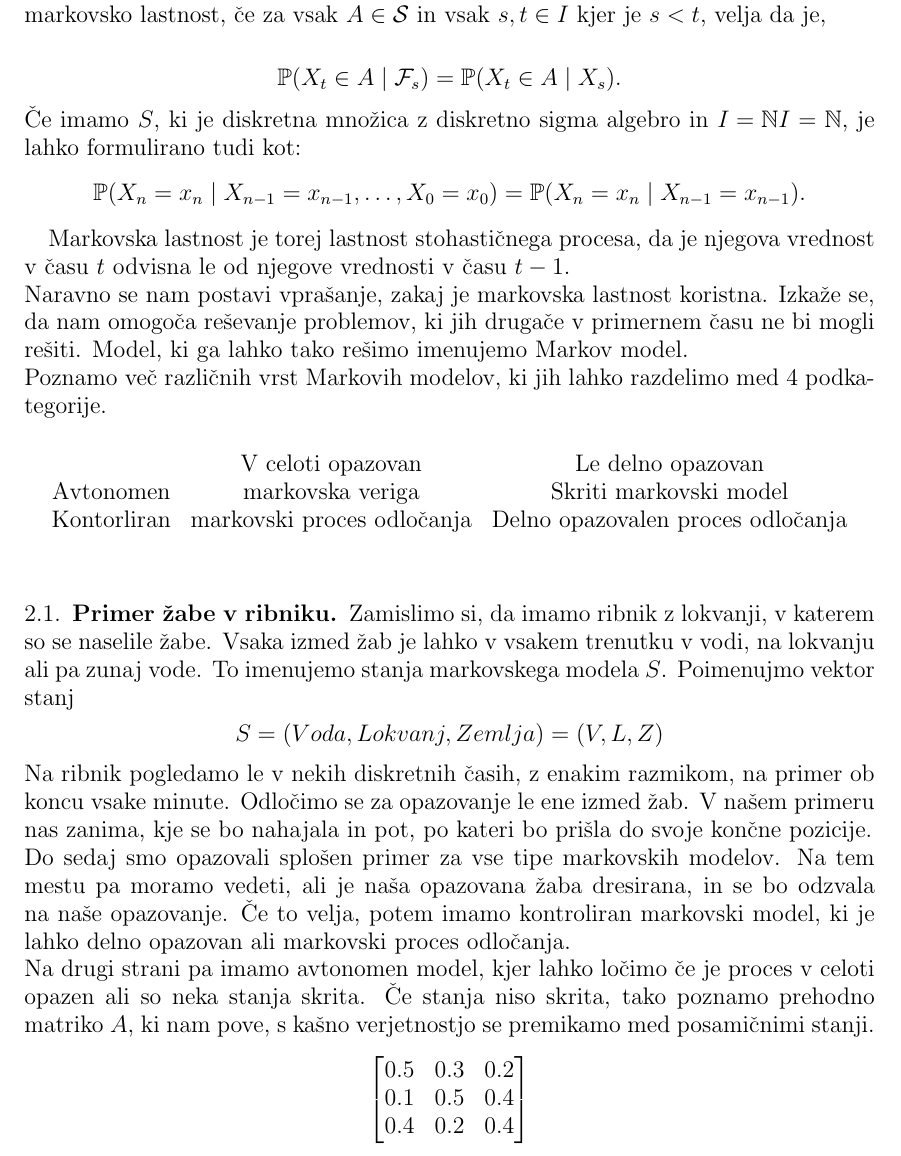
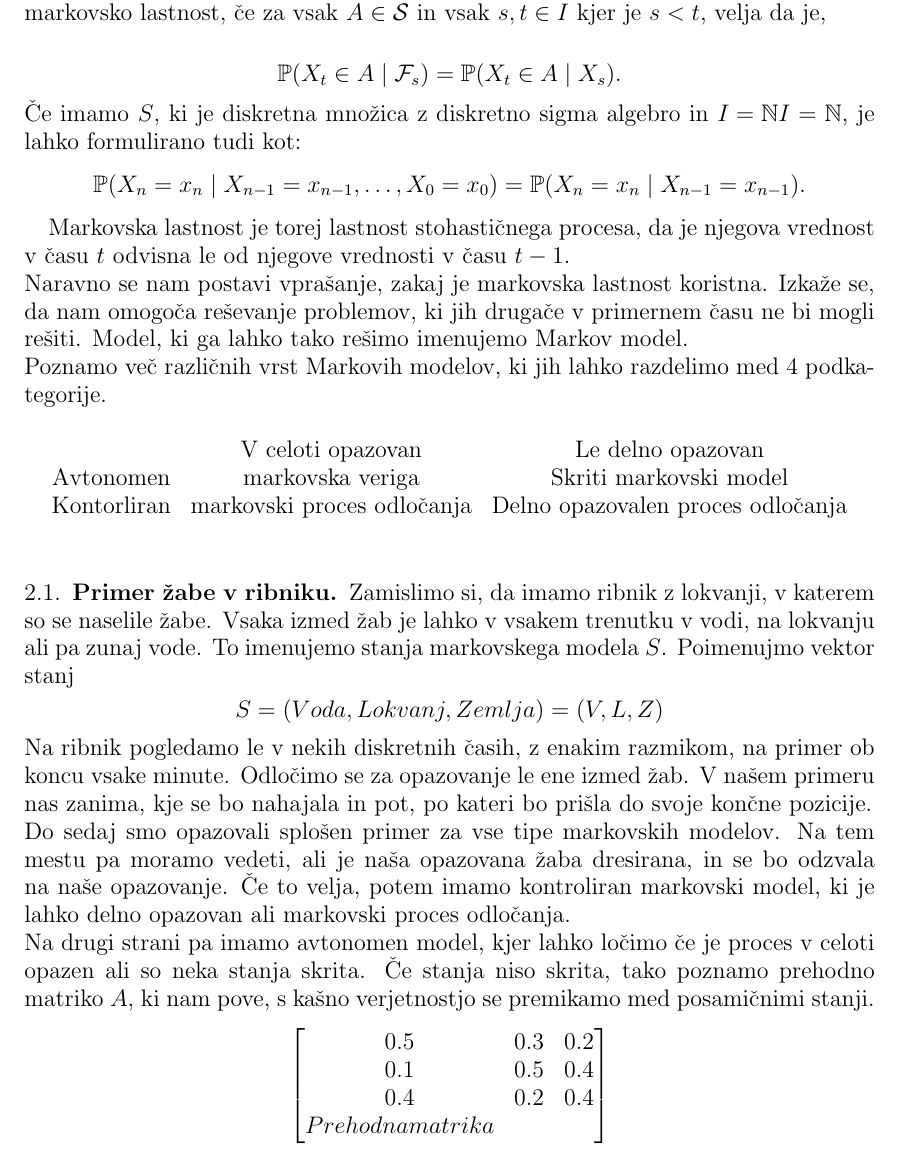
Before and after one commit to mpracek/Diploma, a LaTeX paper (dipl-sem-martin-pracek.tex): part of page 5 of 13, cut so that both start at the same text. Compiled offline with pdfLaTeX; the source files are stored in an older character set and shown here as Unicode; a LaTeX package or settings file that is missing is left out.

Commit message:
txs auto checkin

```diff
--- a/dipl-sem-martin-pracek.tex
+++ b/dipl-sem-martin-pracek.tex
@@ -166,7 +166,7 @@ $$\begin{bmatrix}
 		0.5 & 0.3 & 0.2  \\
 	0.1 & 0.5 & 0.4  \\
 	0.4 & 0.2 & 0.4 \\
-
+\caption{Prehodna matrika}\label{fig:prehod}
 \end{bmatrix}$$
 
 \section{Skriti markovski modeli}
```
